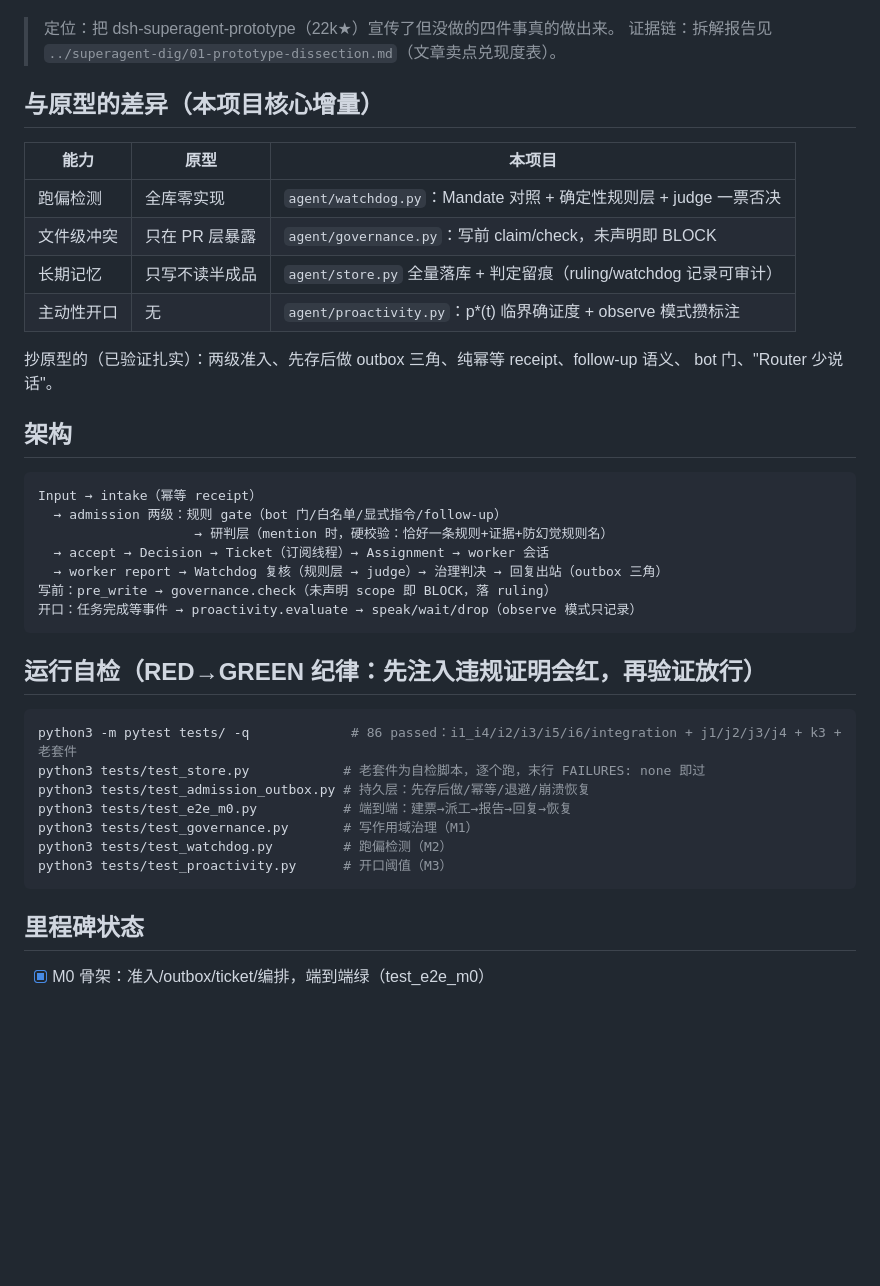
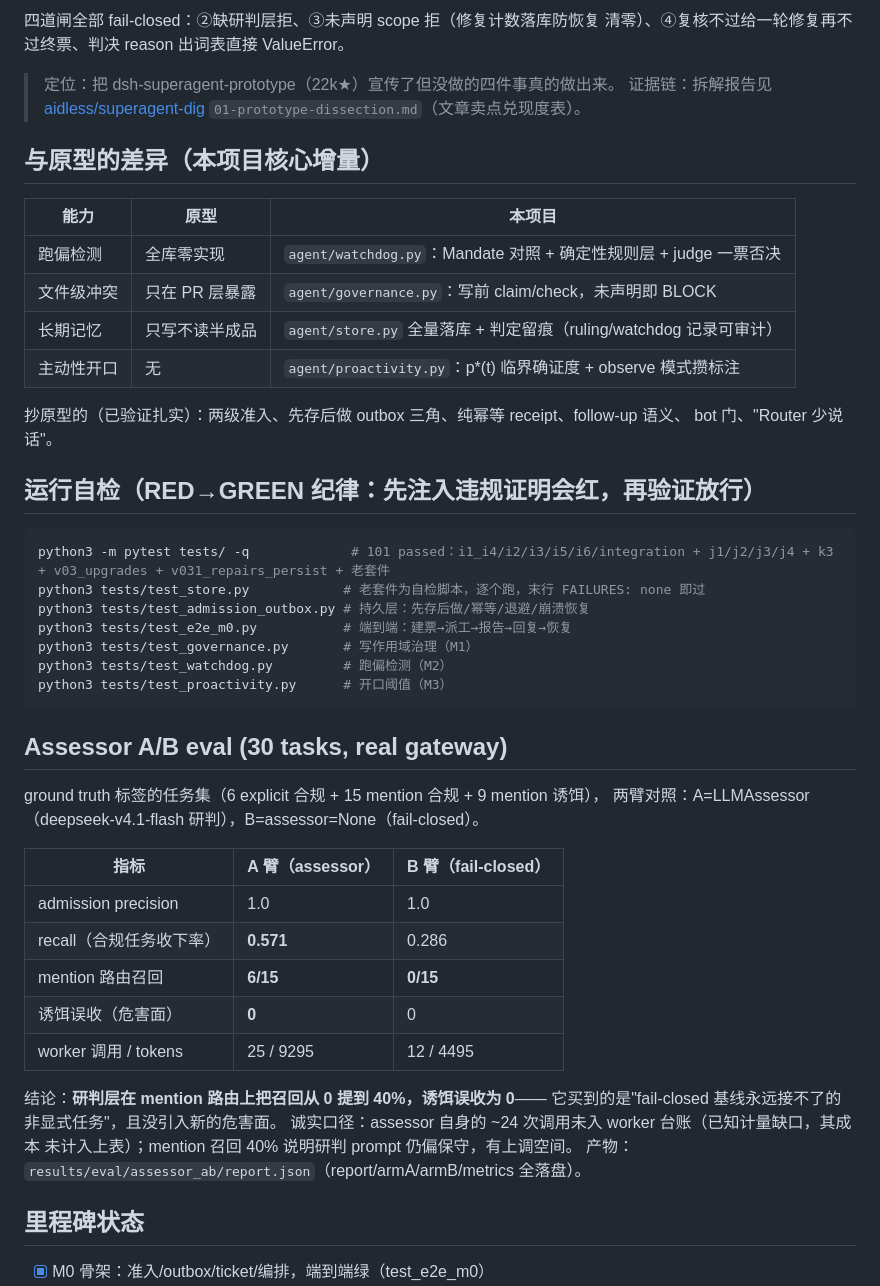
Before and after one commit to aidless/superagent-build, a Markdown page: README.md, the part around one of its changes. Drawn GitHub-style; blank space fills up the shorter version.

````diff
--- a/README.md
+++ b/README.md
@@ -9,5 +45,9 @@
+四道闸全部 fail-closed：②缺研判层拒、③未声明 scope 拒（修复计数落库防恢复
+清零）、④复核不过给一轮修复再不过终票、判决 reason 出词表直接 ValueError。
+
 > 定位：把 dsh-superagent-prototype（22k★）宣传了但没做的四件事真的做出来。
-> 证据链：拆解报告见 `../superagent-dig/01-prototype-dissection.md`（文章卖点兑现度表）。
+> 证据链：拆解报告见 [aidless/superagent-dig](https://github.com/aidless/superagent-dig)
+> `01-prototype-dissection.md`（文章卖点兑现度表）。
 
 ## 与原型的差异（本项目核心增量）
 
@@ -21,22 +61,10 @@
 抄原型的（已验证扎实）：两级准入、先存后做 outbox 三角、纯幂等 receipt、follow-up 语义、
 bot 门、"Router 少说话"。
 
-## 架构
-
-```
-Input → intake（幂等 receipt）
-  → admission 两级：规则 gate（bot 门/白名单/显式指令/follow-up）
-                    → 研判层（mention 时，硬校验：恰好一条规则+证据+防幻觉规则名）
-  → accept → Decision → Ticket（订阅线程）→ Assignment → worker 会话
-  → worker report → Watchdog 复核（规则层 → judge）→ 治理判决 → 回复出站（outbox 三角）
-写前：pre_write → governance.check（未声明 scope 即 BLOCK，落 ruling）
-开口：任务完成等事件 → proactivity.evaluate → speak/wait/drop（observe 模式只记录）
-```
-
 ## 运行自检（RED→GREEN 纪律：先注入违规证明会红，再验证放行）
 
 ```bash
-python3 -m pytest tests/ -q             # 86 passed：i1_i4/i2/i3/i5/i6/integration + j1/j2/j3/j4 + k3 + 老套件
+python3 -m pytest tests/ -q             # 101 passed：i1_i4/i2/i3/i5/i6/integration + j1/j2/j3/j4 + k3 + v03_upgrades + v031_repairs_persist + 老套件
 python3 tests/test_store.py            # 老套件为自检脚本，逐个跑，末行 FAILURES: none 即过
 python3 tests/test_admission_outbox.py # 持久层：先存后做/幂等/退避/崩溃恢复
 python3 tests/test_e2e_m0.py           # 端到端：建票→派工→报告→回复→恢复
@@ -44,6 +72,25 @@ python3 tests/test_governance.py       # 写作用域治理（M1）
 python3 tests/test_watchdog.py         # 跑偏检测（M2）
 python3 tests/test_proactivity.py      # 开口阈值（M3）
 ```
+
+## Assessor A/B eval (30 tasks, real gateway)
+
+ground truth 标签的任务集（6 explicit 合规 + 15 mention 合规 + 9 mention 诱饵），
+两臂对照：A=LLMAssessor（deepseek-v4.1-flash 研判），B=assessor=None（fail-closed）。
+
+| 指标 | A 臂（assessor） | B 臂（fail-closed） |
+|---|---|---|
+| admission precision | 1.0 | 1.0 |
+| recall（合规任务收下率） | **0.571** | 0.286 |
+| mention 路由召回 | **6/15** | **0/15** |
+| 诱饵误收（危害面） | **0** | 0 |
+| worker 调用 / tokens | 25 / 9295 | 12 / 4495 |
+
+结论：**研判层在 mention 路由上把召回从 0 提到 40%，诱饵误收为 0**——
+它买到的是"fail-closed 基线永远接不了的非显式任务"，且没引入新的危害面。
+诚实口径：assessor 自身的 ~24 次调用未入 worker 台账（已知计量缺口，其成本
+未计入上表）；mention 召回 40% 说明研判 prompt 仍偏保守，有上调空间。
+产物：`results/eval/assessor_ab/report.json`（report/armA/armB/metrics 全落盘）。
 
 ## 里程碑状态
 
````
Also changed, not shown: other parts of README.md (+43 -2 lines), CHANGELOG.md (+2 -0 lines), service/AB-NOTES.md (added, +9 -0 lines), service/RUNBOOK.md (added, +44 -0 lines), docs/demo.gif (added), 8 other files.
